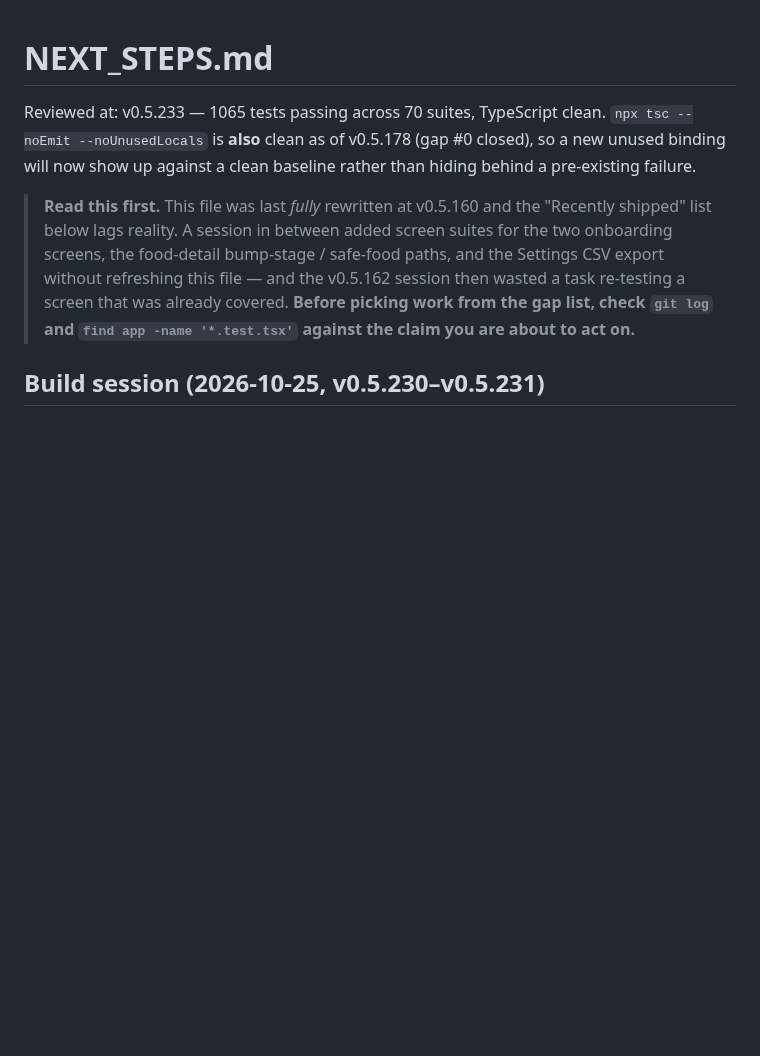
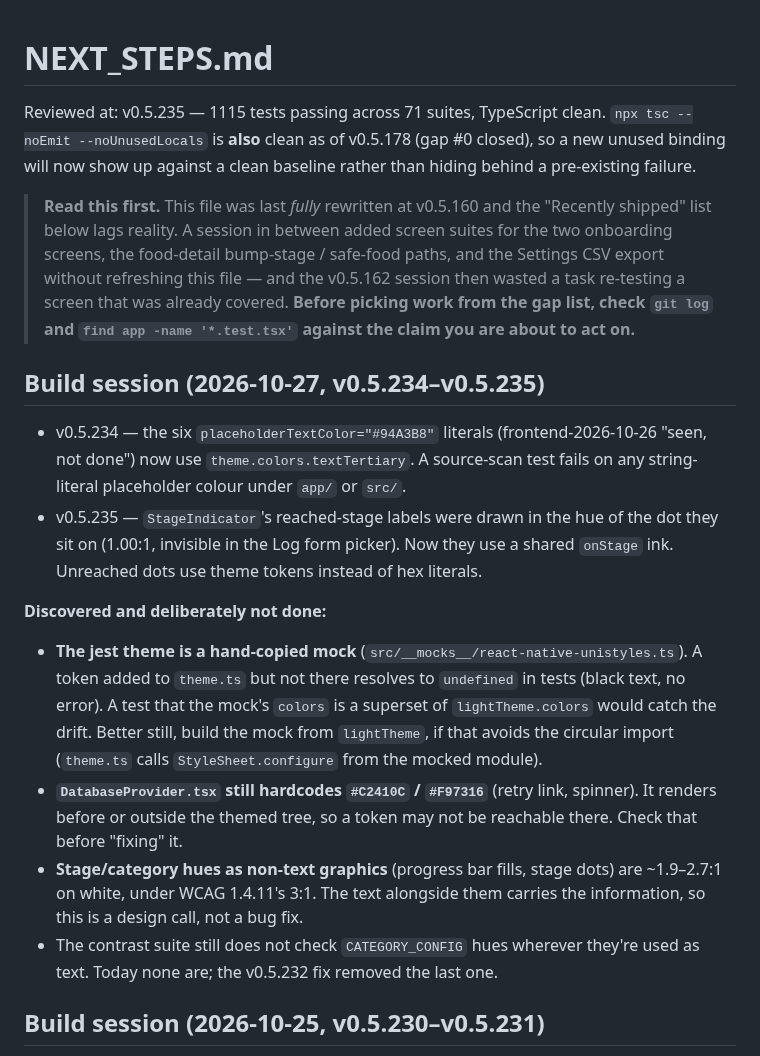
Before and after one commit to JonLoss55812/FoodExposure, a Markdown page: NEXT_STEPS.md, the part around the change. Rendered like a GitHub page; blank space fills up the shorter version.

Commit message:
docs: hand off the 2026-10-27 build session in NEXT_STEPS
Co-Authored-By: Claude Opus 5.5 <noreply@anthropic.com>

```diff
--- a/NEXT_STEPS.md
+++ b/NEXT_STEPS.md
@@ -1,6 +1,6 @@
 # NEXT_STEPS.md
 
-Reviewed at: v0.5.233 — 1065 tests passing across 70 suites, TypeScript clean.
+Reviewed at: v0.5.235 — 1115 tests passing across 71 suites, TypeScript clean.
 `npx tsc --noEmit --noUnusedLocals` is **also** clean as of v0.5.178 (gap #0 closed),
 so a new unused binding will now show up against a clean baseline rather than hiding
 behind a pre-existing failure.
@@ -12,6 +12,31 @@ behind a pre-existing failure.
 > v0.5.162 session then wasted a task re-testing a screen that was already
 > covered. **Before picking work from the gap list, check `git log` and
 > `find app -name '*.test.tsx'` against the claim you are about to act on.**
+
+## Build session (2026-10-27, v0.5.234–v0.5.235)
+
+- v0.5.234 — the six `placeholderTextColor="#94A3B8"` literals (frontend-2026-10-26 "seen,
+  not done") now use `theme.colors.textTertiary`. A source-scan test fails on any
+  string-literal placeholder colour under `app/` or `src/`.
+- v0.5.235 — `StageIndicator`'s reached-stage labels were drawn in the hue of the dot they
+  sit on (1.00:1, invisible in the Log form picker). Now they use a shared `onStage` ink.
+  Unreached dots use theme tokens instead of hex literals.
+
+**Discovered and deliberately not done:**
+
+- **The jest theme is a hand-copied mock** (`src/__mocks__/react-native-unistyles.ts`).
+  A token added to `theme.ts` but not there resolves to `undefined` in tests (black text,
+  no error). A test that the mock's `colors` is a superset of `lightTheme.colors` would
+  catch the drift. Better still, build the mock from `lightTheme`, if that avoids the
+  circular import (`theme.ts` calls `StyleSheet.configure` from the mocked module).
+- **`DatabaseProvider.tsx` still hardcodes `#C2410C` / `#F97316`** (retry link, spinner).
+  It renders before or outside the themed tree, so a token may not be reachable there.
+  Check that before "fixing" it.
+- **Stage/category hues as non-text graphics** (progress bar fills, stage dots) are
+  ~1.9–2.7:1 on white, under WCAG 1.4.11's 3:1. The text alongside them carries the
+  information, so this is a design call, not a bug fix.
+- The contrast suite still does not check `CATEGORY_CONFIG` hues wherever they're used as
+  text. Today none are; the v0.5.232 fix removed the last one.
 
 ## Build session (2026-10-25, v0.5.230–v0.5.231)
 
```
